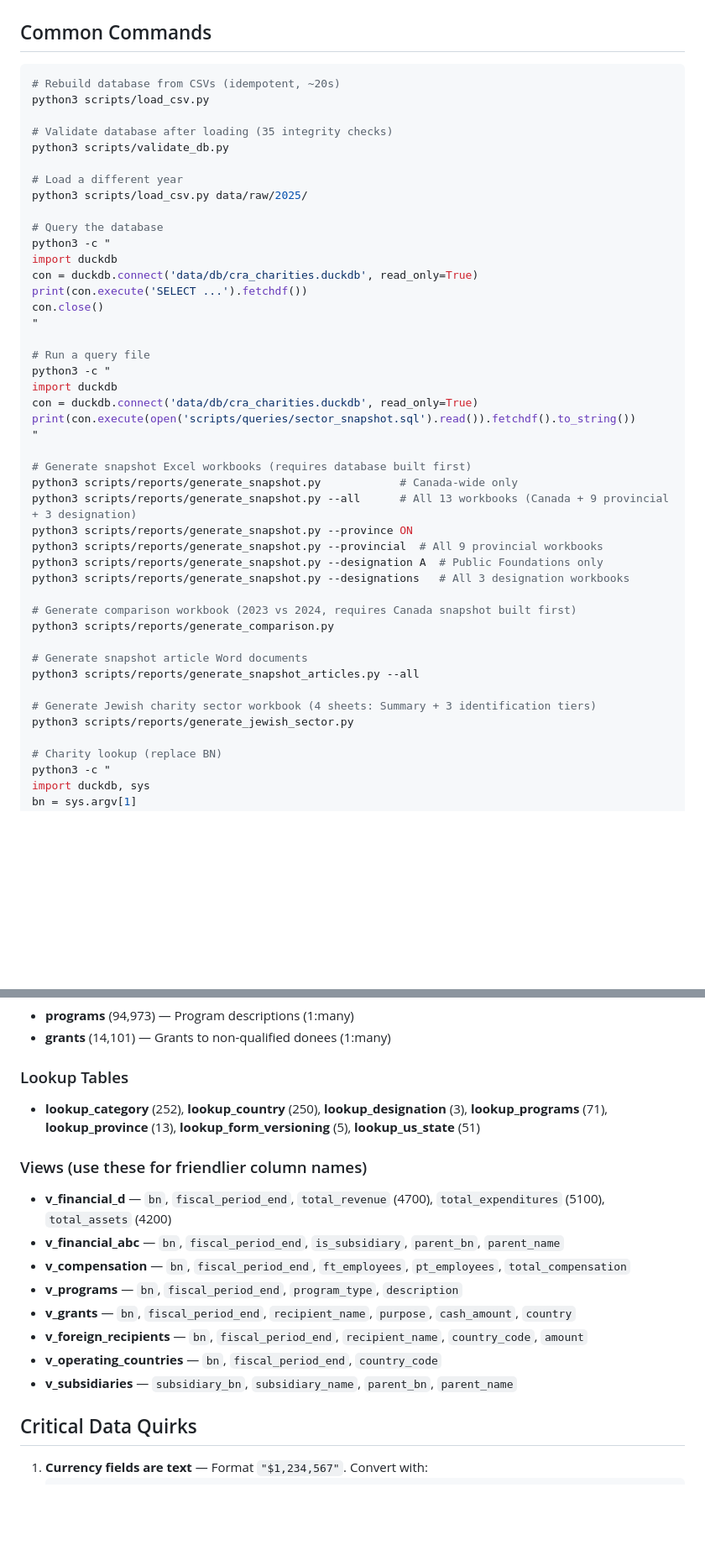
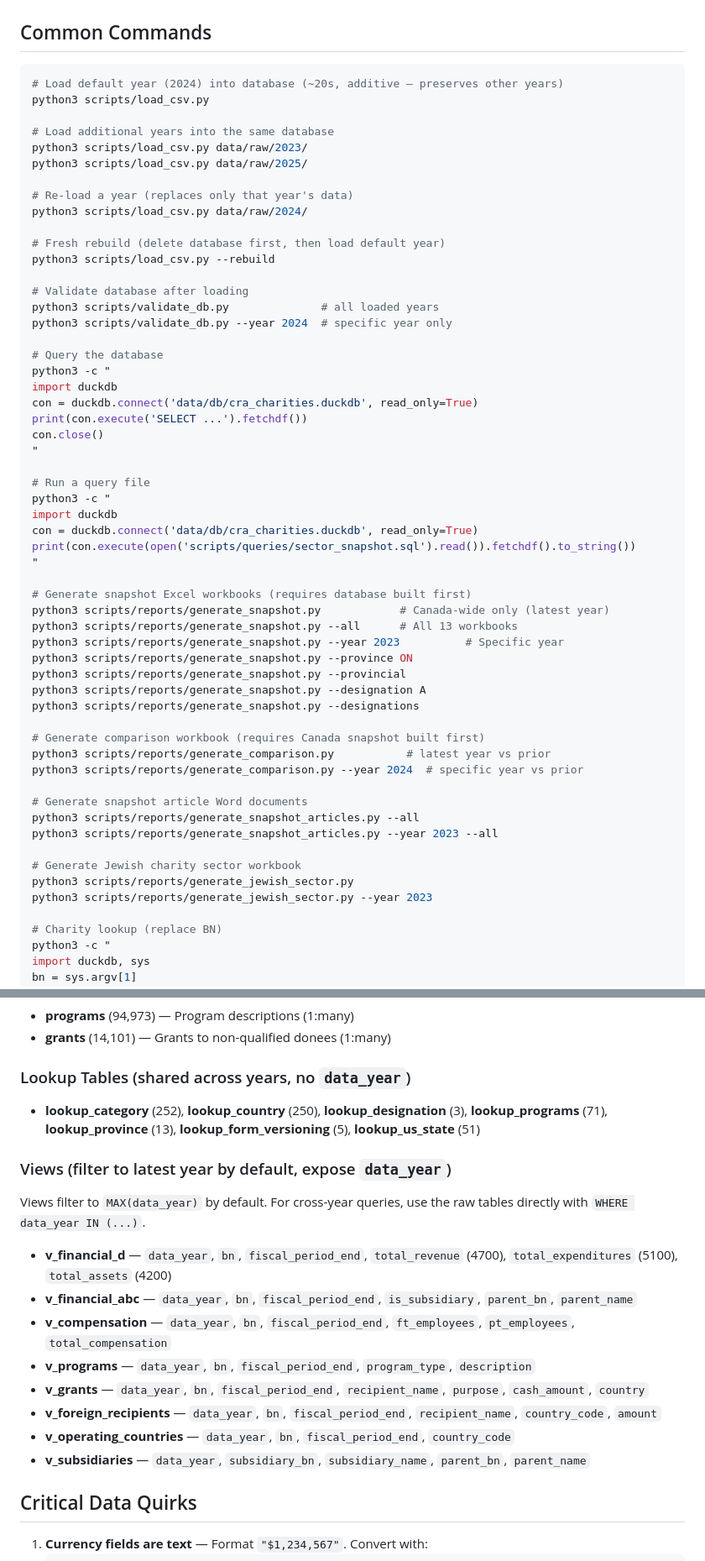
Before and after one commit to skylinedevhub/blumbergs, a Markdown page: CLAUDE.md, 2 parts joined by grey strips. Shown at 84% size. Drawn GitHub-style; blank space fills up the shorter version.

Commit message:
docs: update CLAUDE.md with multi-year database schema and commands
Co-Authored-By: Claude Opus 4.6 (1M context) <noreply@anthropic.com>

````diff
--- a/CLAUDE.md
+++ b/CLAUDE.md
@@ -42,14 +42,22 @@ blumbergs/
 ## Common Commands
 
 ```bash
-# Rebuild database from CSVs (idempotent, ~20s)
+# Load default year (2024) into database (~20s, additive — preserves other years)
 python3 scripts/load_csv.py
 
-# Validate database after loading (35 integrity checks)
-python3 scripts/validate_db.py
+# Load additional years into the same database
+python3 scripts/load_csv.py data/raw/2023/
+python3 scripts/load_csv.py data/raw/2025/
 
-# Load a different year
-python3 scripts/load_csv.py data/raw/2025/
+# Re-load a year (replaces only that year's data)
+python3 scripts/load_csv.py data/raw/2024/
+
+# Fresh rebuild (delete database first, then load default year)
+python3 scripts/load_csv.py --rebuild
+
+# Validate database after loading
+python3 scripts/validate_db.py              # all loaded years
+python3 scripts/validate_db.py --year 2024  # specific year only
 
 # Query the database
 python3 -c "
@@ -67,21 +75,25 @@ print(con.execute(open('scripts/queries/sector_snapshot.sql').read()).fetchdf().
 "
 
 # Generate snapshot Excel workbooks (requires database built first)
-python3 scripts/reports/generate_snapshot.py            # Canada-wide only
-python3 scripts/reports/generate_snapshot.py --all      # All 13 workbooks (Canada + 9 provincial + 3 designation)
+python3 scripts/reports/generate_snapshot.py            # Canada-wide only (latest year)
+python3 scripts/reports/generate_snapshot.py --all      # All 13 workbooks
+python3 scripts/reports/generate_snapshot.py --year 2023          # Specific year
 python3 scripts/reports/generate_snapshot.py --province ON
-python3 scripts/reports/generate_snapshot.py --provincial  # All 9 provincial workbooks
-python3 scripts/reports/generate_snapshot.py --designation A  # Public Foundations only
-python3 scripts/reports/generate_snapshot.py --designations   # All 3 designation workbooks
+python3 scripts/reports/generate_snapshot.py --provincial
+python3 scripts/reports/generate_snapshot.py --designation A
+python3 scripts/reports/generate_snapshot.py --designations
 
-# Generate comparison workbook (2023 vs 2024, requires Canada snapshot built first)
-python3 scripts/reports/generate_comparison.py
+# Generate comparison workbook (requires Canada snapshot built first)
+python3 scripts/reports/generate_comparison.py           # latest year vs prior
+python3 scripts/reports/generate_comparison.py --year 2024  # specific year vs prior
 
 # Generate snapshot article Word documents
 python3 scripts/reports/generate_snapshot_articles.py --all
+python3 scripts/reports/generate_snapshot_articles.py --year 2023 --all
 
-# Generate Jewish charity sector workbook (4 sheets: Summary + 3 identification tiers)
+# Generate Jewish charity sector workbook
 python3 scripts/reports/generate_jewish_sector.py
+python3 scripts/reports/generate_jewish_sector.py --year 2023
 
 # Charity lookup (replace BN)
 python3 -c "
@@ -127,18 +141,20 @@ DuckDB Python module is installed (`duckdb` 1.4.4). Always open with `read_only=
 - **programs** (94,973) — Program descriptions (1:many)
 - **grants** (14,101) — Grants to non-qualified donees (1:many)
 
-### Lookup Tables
+### Lookup Tables (shared across years, no `data_year`)
 - **lookup_category** (252), **lookup_country** (250), **lookup_designation** (3), **lookup_programs** (71), **lookup_province** (13), **lookup_form_versioning** (5), **lookup_us_state** (51)
 
-### Views (use these for friendlier column names)
-- **v_financial_d** — `bn`, `fiscal_period_end`, `total_revenue` (4700), `total_expenditures` (5100), `total_assets` (4200)
-- **v_financial_abc** — `bn`, `fiscal_period_end`, `is_subsidiary`, `parent_bn`, `parent_name`
-- **v_compensation** — `bn`, `fiscal_period_end`, `ft_employees`, `pt_employees`, `total_compensation`
-- **v_programs** — `bn`, `fiscal_period_end`, `program_type`, `description`
-- **v_grants** — `bn`, `fiscal_period_end`, `recipient_name`, `purpose`, `cash_amount`, `country`
-- **v_foreign_recipients** — `bn`, `fiscal_period_end`, `recipient_name`, `country_code`, `amount`
-- **v_operating_countries** — `bn`, `fiscal_period_end`, `country_code`
-- **v_subsidiaries** — `subsidiary_bn`, `subsidiary_name`, `parent_bn`, `parent_name`
+### Views (filter to latest year by default, expose `data_year`)
+Views filter to `MAX(data_year)` by default. For cross-year queries, use the raw tables directly with `WHERE data_year IN (...)`.
+
+- **v_financial_d** — `data_year`, `bn`, `fiscal_period_end`, `total_revenue` (4700), `total_expenditures` (5100), `total_assets` (4200)
+- **v_financial_abc** — `data_year`, `bn`, `fiscal_period_end`, `is_subsidiary`, `parent_bn`, `parent_name`
+- **v_compensation** — `data_year`, `bn`, `fiscal_period_end`, `ft_employees`, `pt_employees`, `total_compensation`
+- **v_programs** — `data_year`, `bn`, `fiscal_period_end`, `program_type`, `description`
+- **v_grants** — `data_year`, `bn`, `fiscal_period_end`, `recipient_name`, `purpose`, `cash_amount`, `country`
+- **v_foreign_recipients** — `data_year`, `bn`, `fiscal_period_end`, `recipient_name`, `country_code`, `amount`
+- **v_operating_countries** — `data_year`, `bn`, `fiscal_period_end`, `country_code`
+- **v_subsidiaries** — `data_year`, `subsidiary_bn`, `subsidiary_name`, `parent_bn`, `parent_name`
 
 ## Critical Data Quirks
 
````
Also changed, not shown: other parts of CLAUDE.md (+15 -8 lines).
